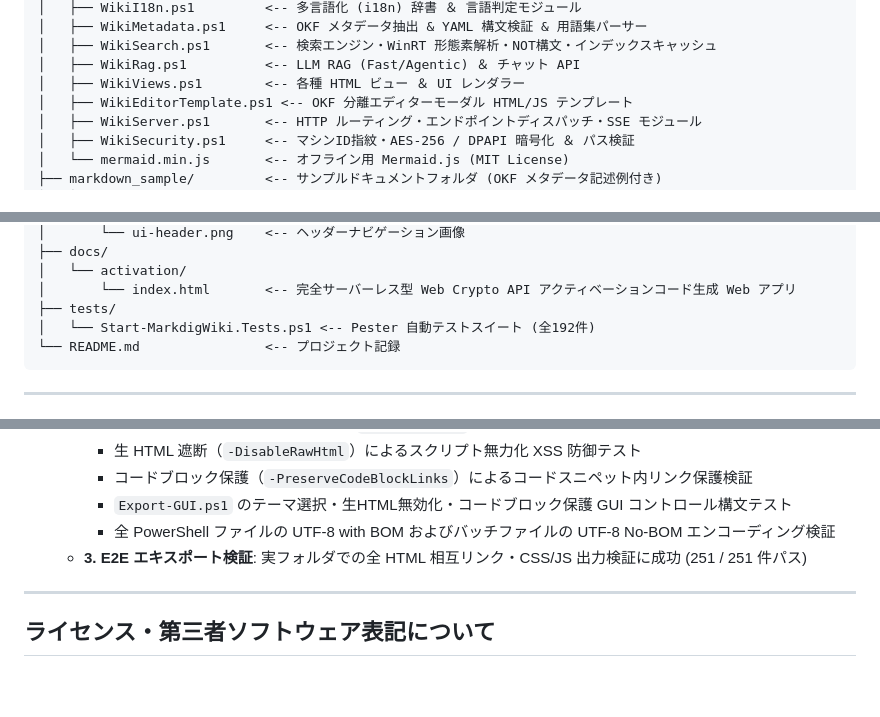
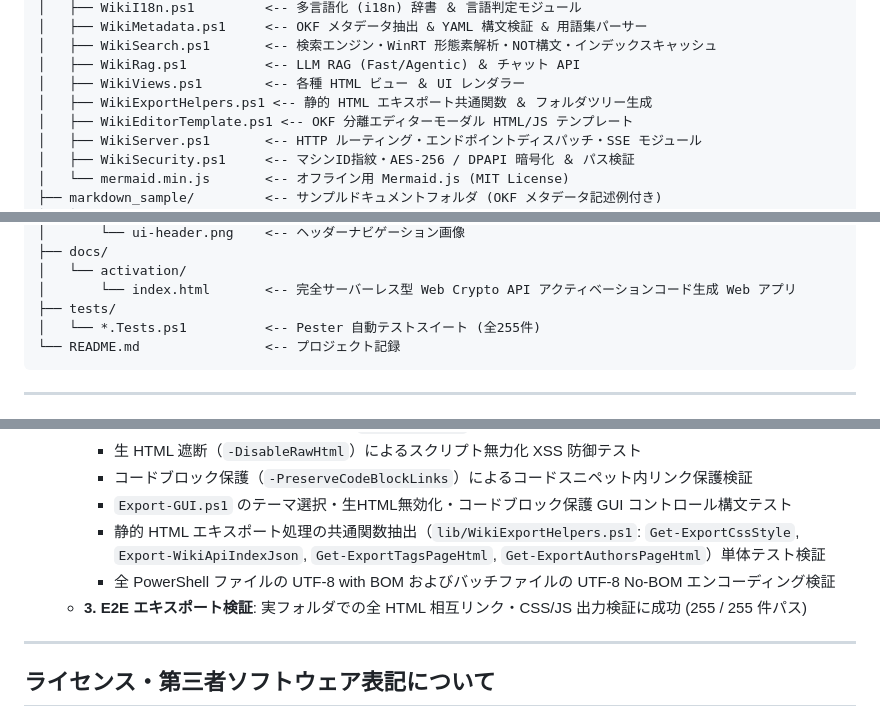
Before and after one commit to chottokun/SimpleWiki, a Markdown page: README.md, 3 parts joined by grey strips. Rendered like a GitHub page; blank space fills up the shorter version.

Commit message:
docs: update README with export helper refactoring and test records

````diff
--- a/README.md
+++ b/README.md
@@ -139,6 +139,7 @@ SimpleWiki/
 │   ├── WikiSearch.ps1       <-- 検索エンジン・WinRT 形態素解析・NOT構文・インデックスキャッシュ
 │   ├── WikiRag.ps1          <-- LLM RAG (Fast/Agentic) ＆ チャット API
 │   ├── WikiViews.ps1        <-- 各種 HTML ビュー ＆ UI レンダラー
+│   ├── WikiExportHelpers.ps1 <-- 静的 HTML エキスポート共通関数 ＆ フォルダツリー生成
 │   ├── WikiEditorTemplate.ps1 <-- OKF 分離エディターモーダル HTML/JS テンプレート
 │   ├── WikiServer.ps1       <-- HTTP ルーティング・エンドポイントディスパッチ・SSE モジュール
 │   ├── WikiSecurity.ps1     <-- マシンID指紋・AES-256 / DPAPI 暗号化 ＆ パス検証
@@ -158,7 +159,7 @@ SimpleWiki/
 │   └── activation/
 │       └── index.html       <-- 完全サーバーレス型 Web Crypto API アクティベーションコード生成 Web アプリ
 ├── tests/
-│   └── Start-MarkdigWiki.Tests.ps1 <-- Pester 自動テストスイート (全192件)
+│   └── *.Tests.ps1          <-- Pester 自動テストスイート (全255件)
 └── README.md                <-- プロジェクト記録
 ```
 
@@ -362,8 +363,9 @@ powershell -NoProfile -ExecutionPolicy Bypass -Command "Invoke-Pester -Path .\te
     - 生 HTML 遮断（`-DisableRawHtml`）によるスクリプト無力化 XSS 防御テスト
     - コードブロック保護（`-PreserveCodeBlockLinks`）によるコードスニペット内リンク保護検証
     - `Export-GUI.ps1` のテーマ選択・生HTML無効化・コードブロック保護 GUI コントロール構文テスト
+    - 静的 HTML エキスポート処理の共通関数抽出（`lib/WikiExportHelpers.ps1`: `Get-ExportCssStyle`, `Export-WikiApiIndexJson`, `Get-ExportTagsPageHtml`, `Get-ExportAuthorsPageHtml`）単体テスト検証
     - 全 PowerShell ファイルの UTF-8 with BOM およびバッチファイルの UTF-8 No-BOM エンコーディング検証
-  - **3. E2E エキスポート検証**: 実フォルダでの全 HTML 相互リンク・CSS/JS 出力検証に成功 (251 / 251 件パス)
+  - **3. E2E エキスポート検証**: 実フォルダでの全 HTML 相互リンク・CSS/JS 出力検証に成功 (255 / 255 件パス)
 
 
 ---
````
